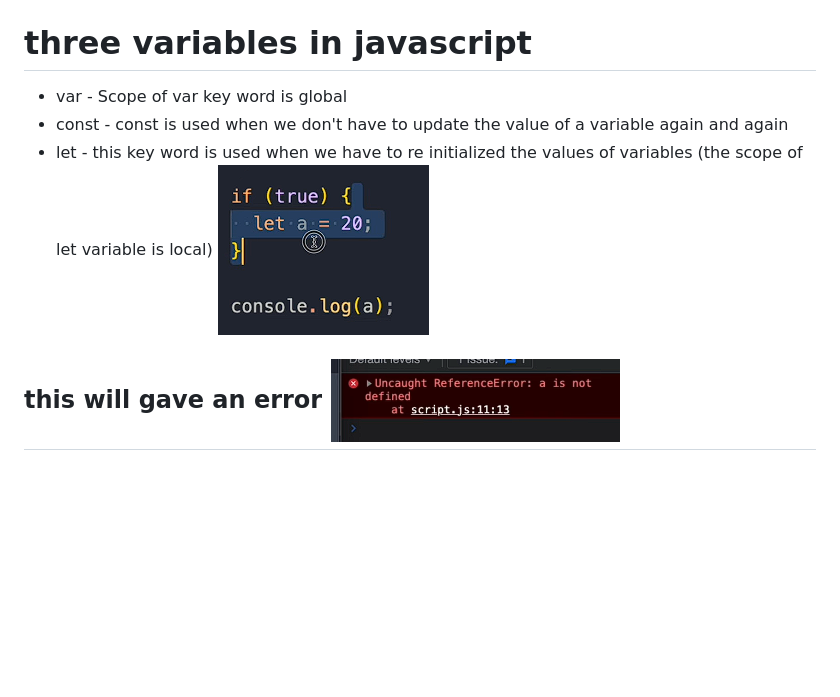
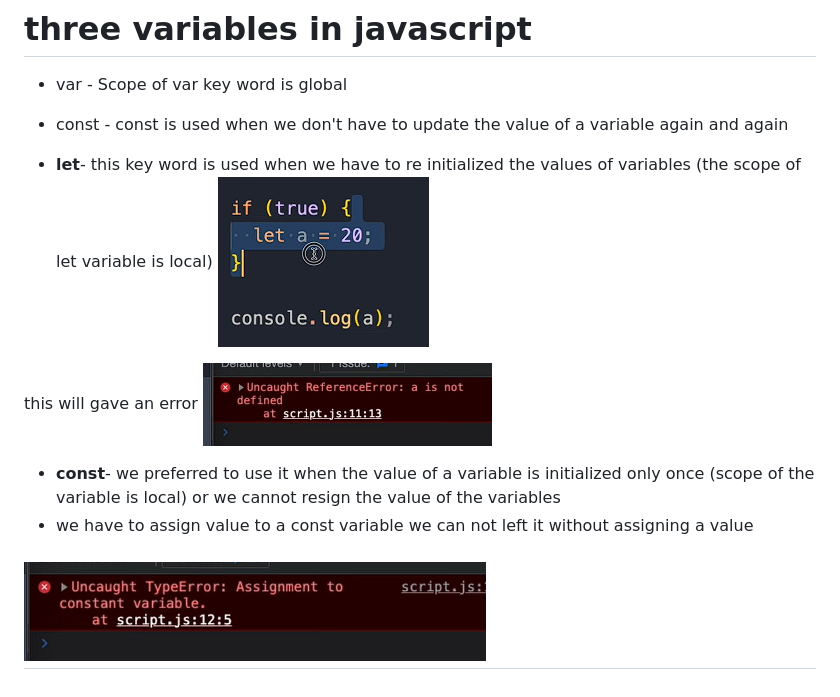
Before and after one commit to Sonamkandari/Learning_Java-Script, a Markdown page: README.md, the part around the change. Drawn GitHub-style; pictures changed too: image-3.png (added); blank space fills up the shorter version.

Commit message:
how we assigned values to these variables

```diff
--- a/README.md
+++ b/README.md
@@ -116,9 +116,15 @@
 # three variables in javascript
 - var - Scope of var key word is global
 - const - const is used when we don't have to  update the value of a variable again and again
-- let - this key word is used when we have to re initialized the values of variables (the scope of let variable  is local)
+
+- **let**- this key word is used when we have to re initialized the values of variables (the scope of let variable  is local)
 ![alt text](image-1.png)
 
 this will gave an error
 ![alt text](image-2.png)
+
+- **const**- we preferred to use it when the value of a variable is initialized only once (scope of the variable is local) or we cannot resign the value of the variables
+- we have to assign value to a const variable we can not left it without assigning a value
+
+![alt text](image-3.png)
 ---
```
